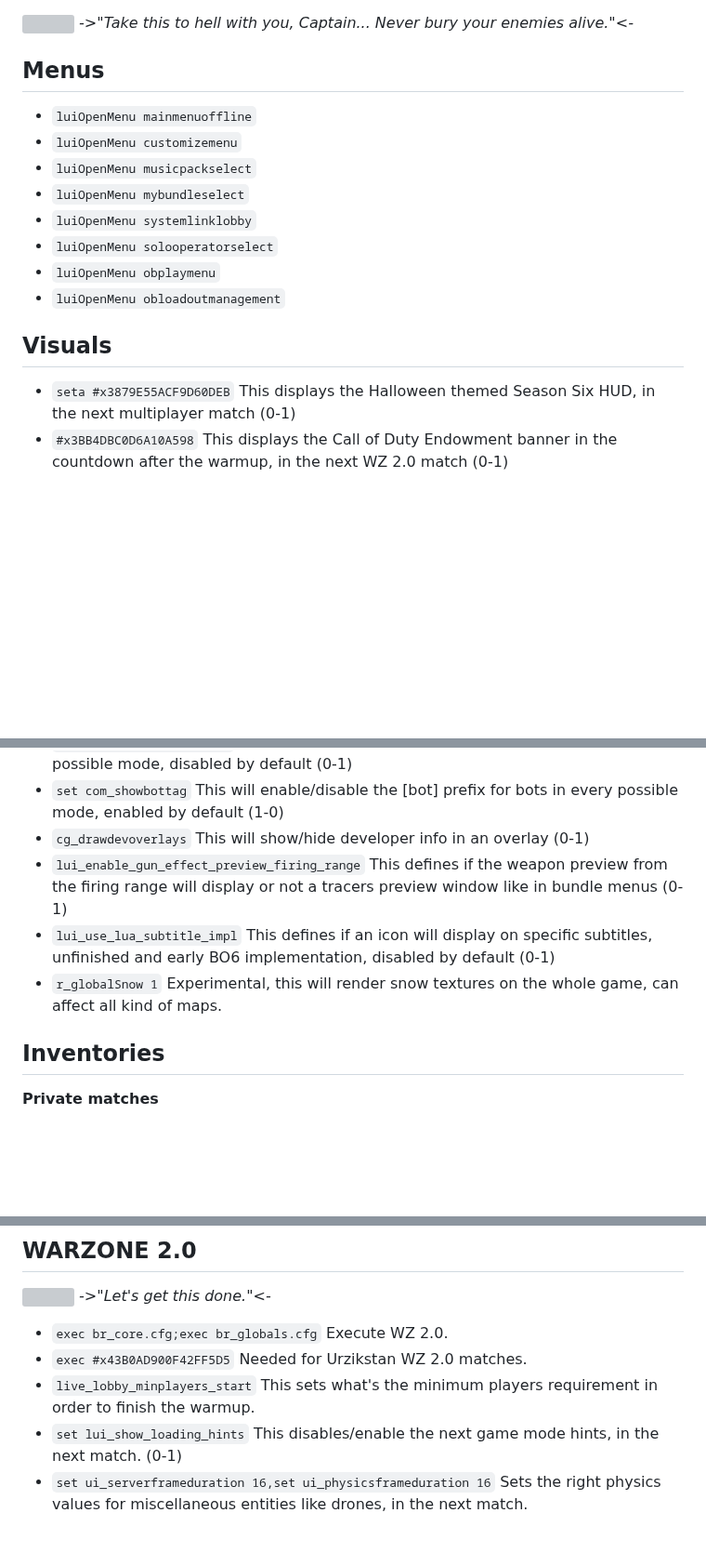
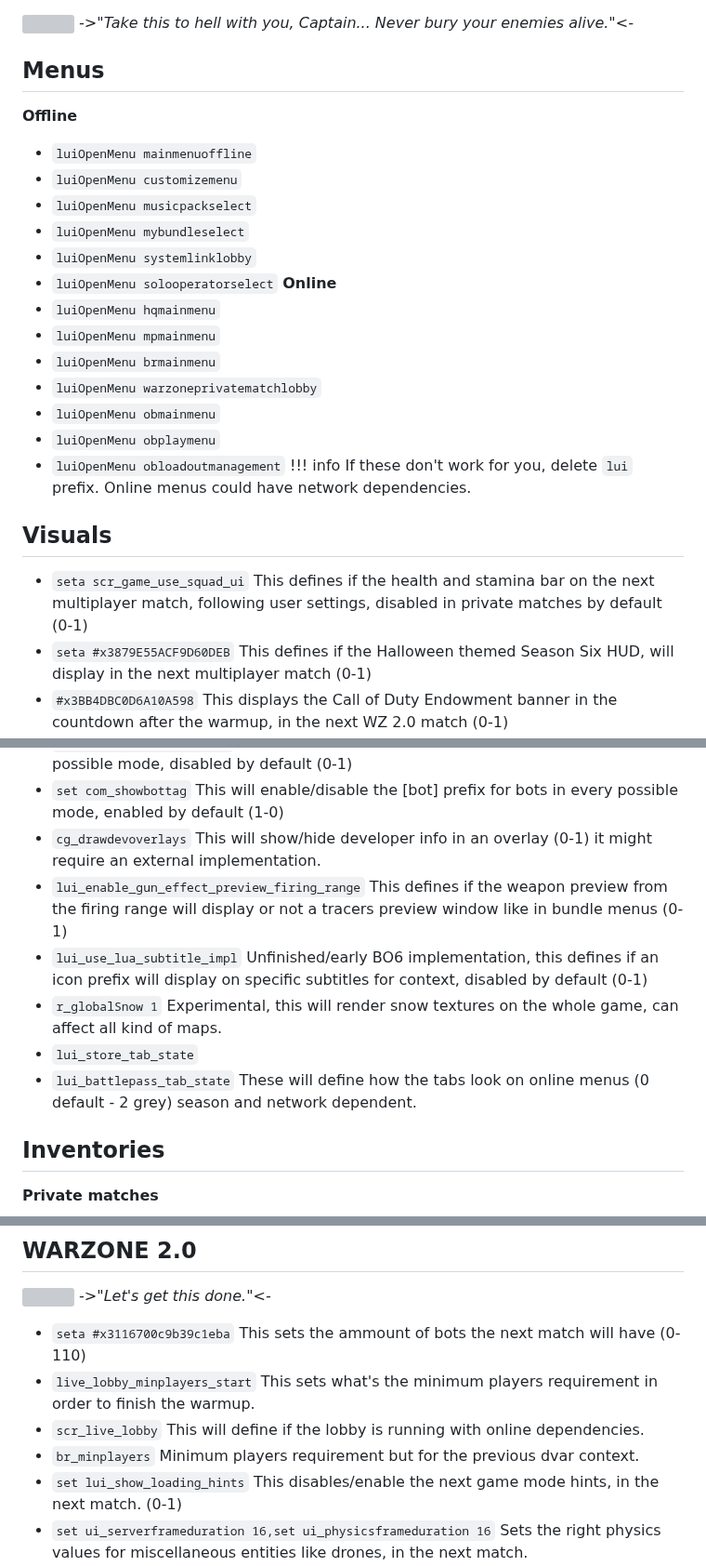
Before and after one commit to atuburapaler/atuburapaler.github.io, a Markdown page: md/MWIII.md, 3 parts joined by grey strips. Shown at 93% size. Drawn GitHub-style; blank space fills up the shorter version; grey boxes are pictures that could not be loaded.

```diff
--- a/md/MWIII.md
+++ b/md/MWIII.md
@@ -3,18 +3,29 @@
 *->"Take this to hell with you, Captain... Never bury your enemies alive."<-*
 
 ## Menus
+**Offline**
 - `luiOpenMenu mainmenuoffline`
 - `luiOpenMenu customizemenu`
 - `luiOpenMenu musicpackselect`
 - `luiOpenMenu mybundleselect`
 - `luiOpenMenu systemlinklobby`
 - `luiOpenMenu solooperatorselect`
+**Online**
+- `luiOpenMenu hqmainmenu`
+- `luiOpenMenu mpmainmenu`
+- `luiOpenMenu brmainmenu`
+- `luiOpenMenu warzoneprivatematchlobby`
+- `luiOpenMenu obmainmenu`
 - `luiOpenMenu obplaymenu`
 - `luiOpenMenu obloadoutmanagement`
+!!! info If these don't work for you, delete `lui` prefix.
+Online menus could have network dependencies.
 
 ## Visuals
+- `seta scr_game_use_squad_ui`
+This defines if the health and stamina bar on the next multiplayer match, following user settings, disabled in private matches by default (0-1)
 - `seta #x3879E55ACF9D60DEB`
-This displays the Halloween themed Season Six HUD, in the next multiplayer match (0-1)
+This defines if the Halloween themed Season Six HUD, will display in the next multiplayer match (0-1)
 - `#x3BB4DBC0D6A10A598`
 This displays the Call of Duty Endowment banner in the countdown after the warmup, in the next WZ 2.0 match (0-1)
 - `lui_channels_enabled`
@@ -37,13 +48,16 @@ This will enable/disable Bot names used in WZ 2.0 in every possible mode, disabl
 - `set com_showbottag`
 This will enable/disable the [bot] prefix for bots in every possible mode, enabled by default (1-0)
 - `cg_drawdevoverlays`
-This will show/hide developer info in an overlay (0-1)
+This will show/hide developer info in an overlay (0-1) it might require an external implementation.
 - `lui_enable_gun_effect_preview_firing_range`
 This defines if the weapon preview from the firing range will display or not a tracers preview window like in bundle menus (0-1)
 - `lui_use_lua_subtitle_impl`
-This defines if an icon will display on specific subtitles, unfinished and early BO6 implementation, disabled by default (0-1)
+Unfinished/early BO6 implementation, this defines if an icon prefix will display on specific subtitles for context, disabled by default (0-1)
 - `r_globalSnow 1`
 Experimental, this will render snow textures on the whole game, can affect all kind of maps.
+- `lui_store_tab_state`
+- `lui_battlepass_tab_state`
+These will define how the tabs look on online menus (0 default - 2 grey) season and network dependent.
 
 ## Inventories
 **Private matches**
@@ -317,12 +330,14 @@ Bioluminescent|![](https://static.wikia.nocookie.net/callofduty/images/e/e6/Biol
 ![](https://cdn2.steamgriddb.com/hero/d0c5eb4ed41f5237969d0218c27aee75.png)
 *->"Let's get this done."<-*
 
-- `exec br_core.cfg;exec br_globals.cfg`
-Execute WZ 2.0.
-- `exec #x43B0AD900F42FF5D5`
-Needed for Urzikstan WZ 2.0 matches.
+- `seta #x3116700c9b39c1eba`
+This sets the ammount of bots the next match will have (0-110)
 - `live_lobby_minplayers_start`
 This sets what's the minimum players requirement in order to finish the warmup.
+- `scr_live_lobby`
+This will define if the lobby is running with online dependencies.
+- `br_minplayers`
+Minimum players requirement but for the previous dvar context.
 - `set lui_show_loading_hints`
 This disables/enable the next game mode hints, in the next match. (0-1)
 - `set ui_serverframeduration 16,set ui_physicsframeduration 16`
```
Also changed, not shown: other parts of md/MWIII.md (+0 -1 lines).
